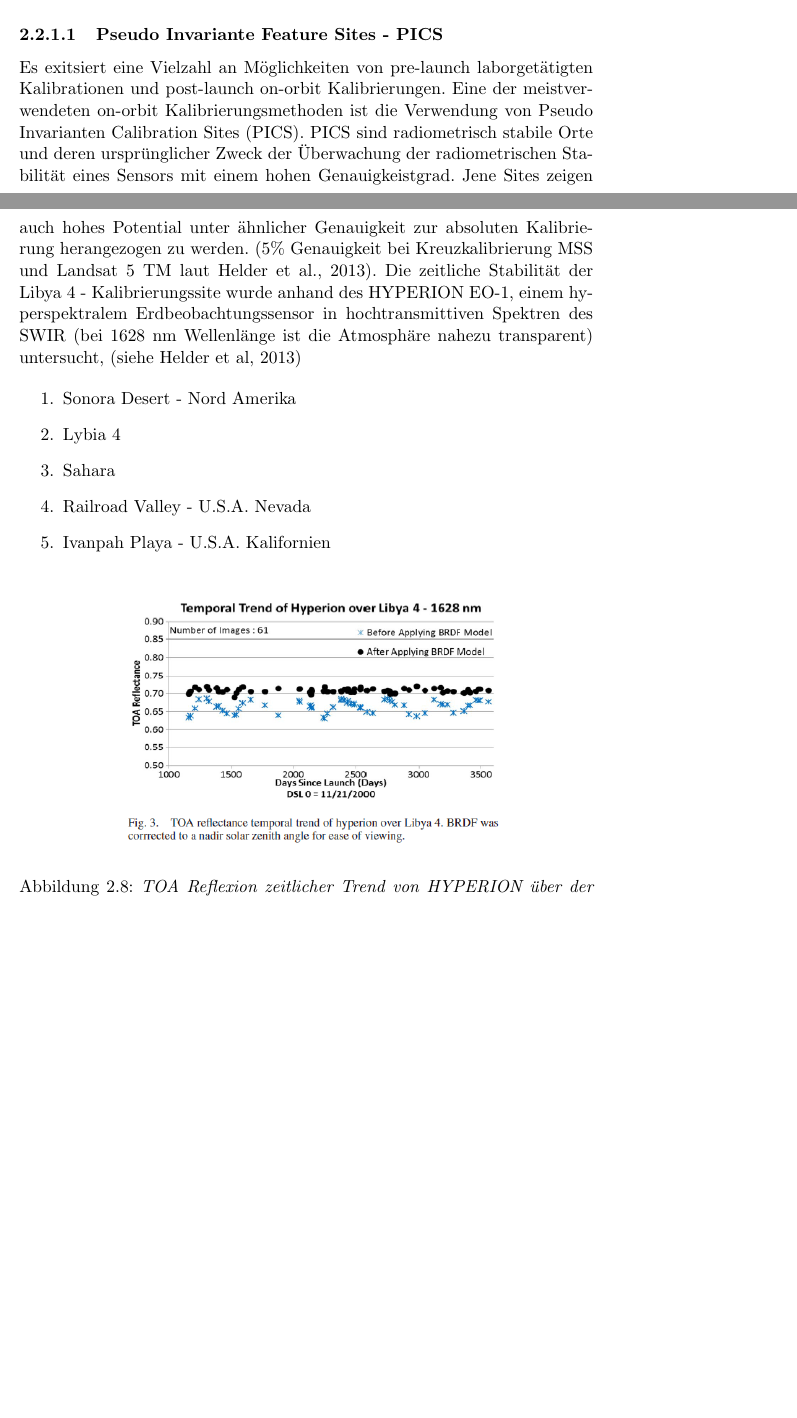
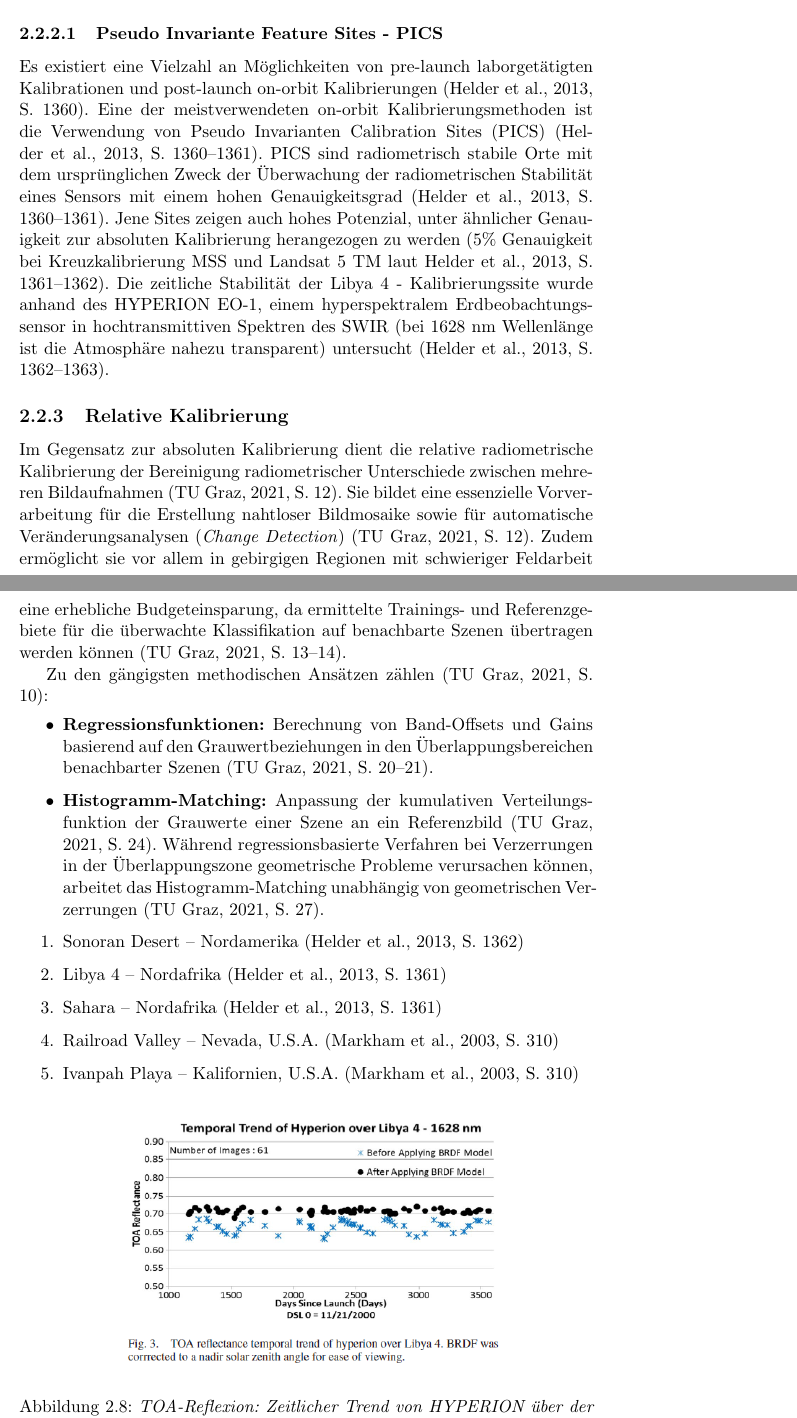
Before and after one commit to rickjarzy/dipl_schriftl, a LaTeX document (Dipl_ArzbergerPaul_V2.tex): two parts of pages 22 and 23 of 69 before the commit and two parts of pages 23 and 24 of 70 after it, joined at a grey line, cut so that both start at the same text, the shorter picture padded with empty space. Compiled offline with pdfLaTeX.

Commit message:
Update Absolute und Relative Kalibration

```diff
--- a/Dipl_ArzbergerPaul_V2.tex
+++ b/Dipl_ArzbergerPaul_V2.tex
@@ -330,18 +349,26 @@ Unter der absoluten radiometrischen Kalibrierung versteht man die Umrechnung von
 
 \subsubsection{Pseudo Invariante Feature Sites - PICS}
-Es exitsiert eine Vielzahl an Möglichkeiten von pre-launch laborgetätigten Kalibrationen und post-launch on-orbit Kalibrierungen. Eine der meistverwendeten on-orbit Kalibrierungsmethoden ist die Verwendung von Pseudo Invarianten Calibration Sites (PICS). PICS sind radiometrisch stabile Orte und deren ursprünglicher Zweck der Überwachung der radiometrischen Stabilität eines Sensors mit einem hohen Genauigkeistgrad. Jene Sites zeigen auch hohes Potential unter ähnlicher Genauigkeit zur absoluten Kalibrierung herangezogen zu werden. (5\% Genauigkeit bei Kreuzkalibrierung MSS und Landsat 5 TM laut  Helder et al., 2013). Die zeitliche Stabilität der Libya 4 - Kalibrierungssite wurde anhand des HYPERION EO-1, einem hyperspektralem Erdbeobachtungssensor in hochtransmittiven Spektren des SWIR (bei 1628 nm Wellenlänge ist die Atmosphäre nahezu transparent) untersucht, (siehe Helder et al, 2013)
+Es existiert eine Vielzahl an Möglichkeiten von pre-launch laborgetätigten Kalibrationen und post-launch on-orbit Kalibrierungen (Helder et al., 2013, S. 1360). Eine der meistverwendeten on-orbit Kalibrierungsmethoden ist die Verwendung von Pseudo Invarianten Calibration Sites (PICS) (Helder et al., 2013, S. 1360–1361). PICS sind radiometrisch stabile Orte mit dem ursprünglichen Zweck der Überwachung der radiometrischen Stabilität eines Sensors mit einem hohen Genauigkeitsgrad (Helder et al., 2013, S. 1360–1361). Jene Sites zeigen auch hohes Potenzial, unter ähnlicher Genauigkeit zur absoluten Kalibrierung herangezogen zu werden (5\% Genauigkeit bei Kreuzkalibrierung MSS und Landsat 5 TM laut Helder et al., 2013, S. 1361–1362). Die zeitliche Stabilität der Libya 4 - Kalibrierungssite wurde anhand des HYPERION EO-1, einem hyperspektralem Erdbeobachtungssensor in hochtransmittiven Spektren des SWIR (bei 1628 nm Wellenlänge ist die Atmosphäre nahezu transparent) untersucht (Helder et al., 2013, S. 1362–1363).
 
+\subsection{Relative Kalibrierung}
+Im Gegensatz zur absoluten Kalibrierung dient die relative radiometrische Kalibrierung der Bereinigung radiometrischer Unterschiede zwischen mehreren Bildaufnahmen (TU Graz, 2021, S. 12). Sie bildet eine essenzielle Vorverarbeitung für die Erstellung nahtloser Bildmosaike sowie für automatische Veränderungsanalysen (\textit{Change Detection}) (TU Graz, 2021, S. 12). Zudem ermöglicht sie vor allem in gebirgigen Regionen mit schwieriger Feldarbeit eine erhebliche Budgeteinsparung, da ermittelte Trainings- und Referenzgebiete für die überwachte Klassifikation auf benachbarte Szenen übertragen werden können (TU Graz, 2021, S. 13–14).
+
+Zu den gängigsten methodischen Ansätzen zählen (TU Graz, 2021, S. 10):
+\begin{itemize}
+    \item \textbf{Regressionsfunktionen:} Berechnung von Band-Offsets und Gains basierend auf den Grauwertbeziehungen in den Überlappungsbereichen benachbarter Szenen (TU Graz, 2021, S. 20–21).
+    \item \textbf{Histogramm-Matching:} Anpassung der kumulativen Verteilungsfunktion der Grauwerte einer Szene an ein Referenzbild (TU Graz, 2021, S. 24). Während regressionsbasierte Verfahren bei Verzerrungen in der Überlappungszone geometrische Probleme verursachen können, arbeitet das Histogramm-Matching unabhängig von geometrischen Verzerrungen (TU Graz, 2021, S. 27).
+\end{itemize}
 \begin{enumerate}
-\item Sonora Desert - Nord Amerika
-\item Lybia 4
-\item Sahara
-\item Railroad Valley - U.S.A. Nevada
-\item Ivanpah Playa - U.S.A. Kalifornien
+    \item Sonoran Desert -- Nordamerika (Helder et al., 2013, S. 1362)
+    \item Libya 4 -- Nordafrika (Helder et al., 2013, S. 1361)
+    \item Sahara -- Nordafrika (Helder et al., 2013, S. 1361)
+    \item Railroad Valley -- Nevada, U.S.A. (Markham et al., 2003, S. 310)
+    \item Ivanpah Playa -- Kalifornien, U.S.A. (Markham et al., 2003, S. 310)
 \end{enumerate}
 
 \begin{figure}[H]
 \centering
 \includegraphics[scale=0.6]{./Grafiken/Abscal/zeitlStabilitaetLybia4_inkl_BRDF.PNG}
-\caption{\textit{TOA Reflexion zeitlicher Trend von HYPERION über der Libya 4 Testsite und anhand einer BRDF korrigiert (Helder et al., 2013)}}
+\caption{\textit{TOA-Reflexion: Zeitlicher Trend von HYPERION über der Libya 4 Testsite vor und nach Korrektur mittels BRDF-Modell (Helder et al., 2013, S. 1363)}}
 \end{figure}
 
```
Also changed, not shown: Dipl_ArzbergerPaul_V2.tex (41 more changed lines), 2 other files.
